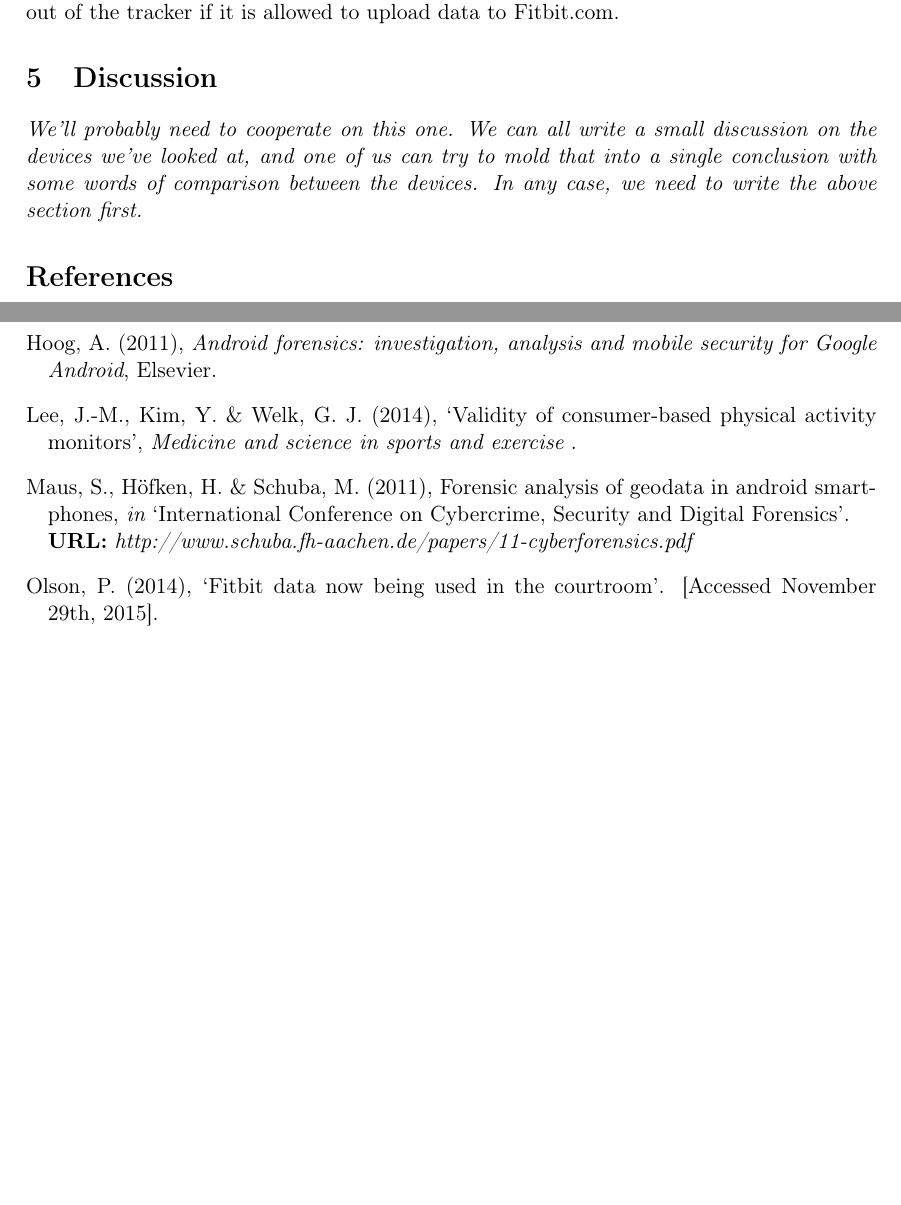
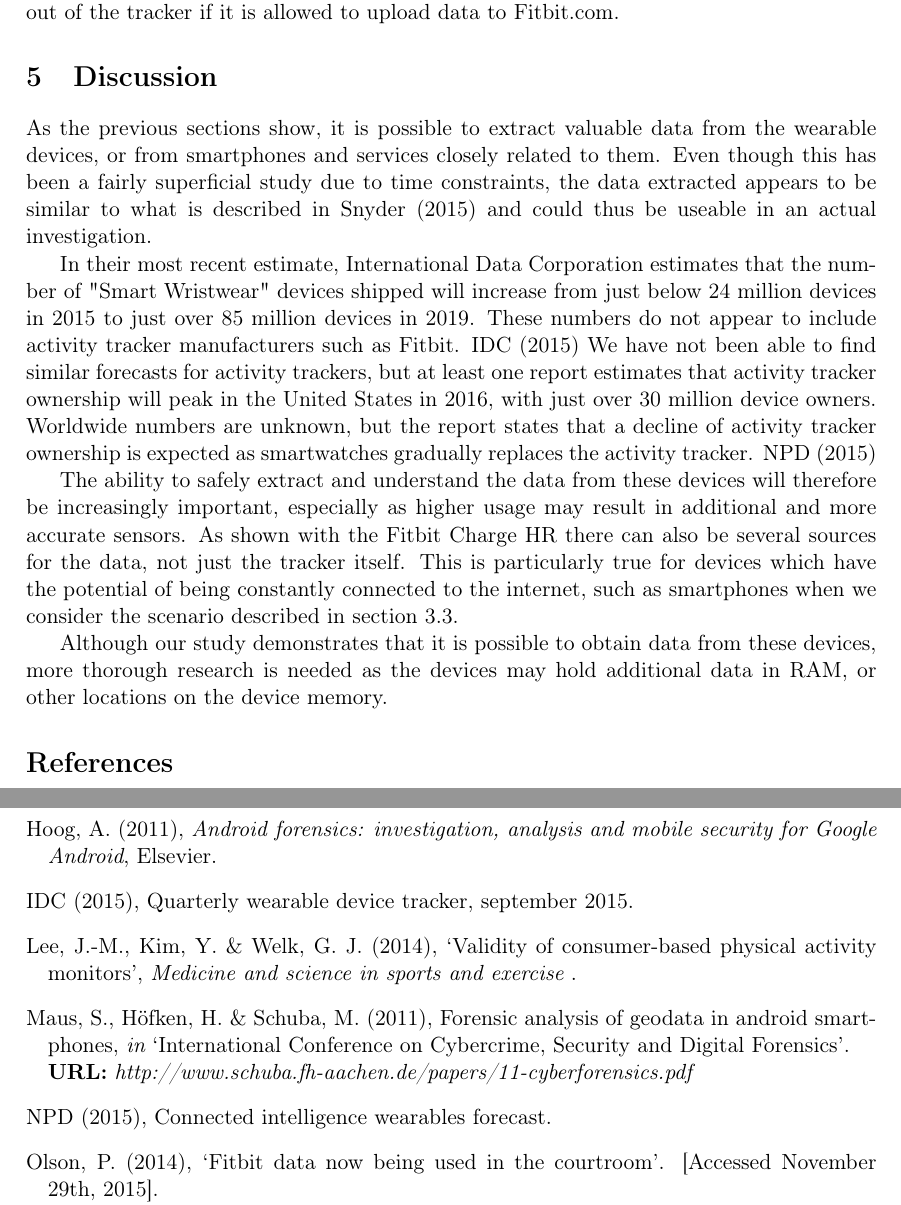
Before and after one commit to chrish/IMT4012, a LaTeX paper (report/Forensics of Wearable Devices.tex, which reads report/forensics.bib): two parts of pages 17 and 18 of 18, joined at a grey line, cut so that both start at the same text, the shorter picture padded with empty space. The pictures show the PDF file report/Forensics of Wearable Devices.pdf that the author committed with the source.

Commit message:
+2 kilder La til discussion

```diff
--- a/report/Forensics of Wearable Devices.tex
+++ b/report/Forensics of Wearable Devices.tex
@@ -458,7 +458,13 @@ Even though we couldn’t extract as much information from the device or smartph
 
 \section{Discussion}
 
-\textit{We'll probably need to cooperate on this one. We can all write a small discussion on the devices we've looked at, and one of us can try to mold that into a single conclusion with some words of comparison between the devices. In any case, we need to write the above section first.}
+As the previous sections show, it is possible to extract valuable data from the wearable devices, or from smartphones and services closely related to them. Even though this has been a fairly superficial study due to time constraints, the data extracted appears to be similar to what is described in \cite{Snyder:2015} and could thus be useable in an actual investigation.
+
+In their most recent estimate, International Data Corporation estimates that the number of "Smart Wristwear" devices shipped will increase from just below 24 million devices in 2015 to just over 85 million devices in 2019. These numbers do not appear to include activity tracker manufacturers such as Fitbit. \cite{idc2015} We have not been able to find similar forecasts for activity trackers, but at least one report estimates that activity tracker ownership will peak in the United States in 2016, with just over 30 million device owners. Worldwide numbers are unknown, but the report states that a decline of activity tracker ownership is expected as smartwatches gradually replaces the activity tracker. \cite{npd2015}
+
+The ability to safely extract and understand the data from these devices will therefore be increasingly important, especially as higher usage may result in additional and more accurate sensors. As shown with the Fitbit Charge HR there can also be several sources for the data, not just the tracker itself. This is particularly true for devices which have the potential of being constantly connected to the internet, such as smartphones when we consider the scenario described in section 3.3.
+
+Although our study demonstrates that it is possible to obtain data from these devices, more thorough research is needed as the devices may hold additional data in RAM, or other locations on the device memory.
 
 \bibliographystyle{agsm}
 \bibliography{forensics.bib}
--- a/report/forensics.bib
+++ b/report/forensics.bib
@@ -155,3 +155,15 @@
 	Title = {Toward a general collection methodology for Android devices},
 	Volume = {8},
 	Year = {2011}}
+
+@unpublished{idc2015,
+	Author = {IDC},
+	Publisher = {International Data Corporation},
+	Title = {Quarterly Wearable Device Tracker, September 2015},
+	Year = {2015}}
+
+@unpublished{npd2015,
+	Author = {NPD},
+	Publisher = {NPD Group},
+	Title = {Connected Intelligence Wearables Forecast},
+	Year = {2015}}
```
Also changed, not shown: report/Forensics of Wearable Devices.pdf.
